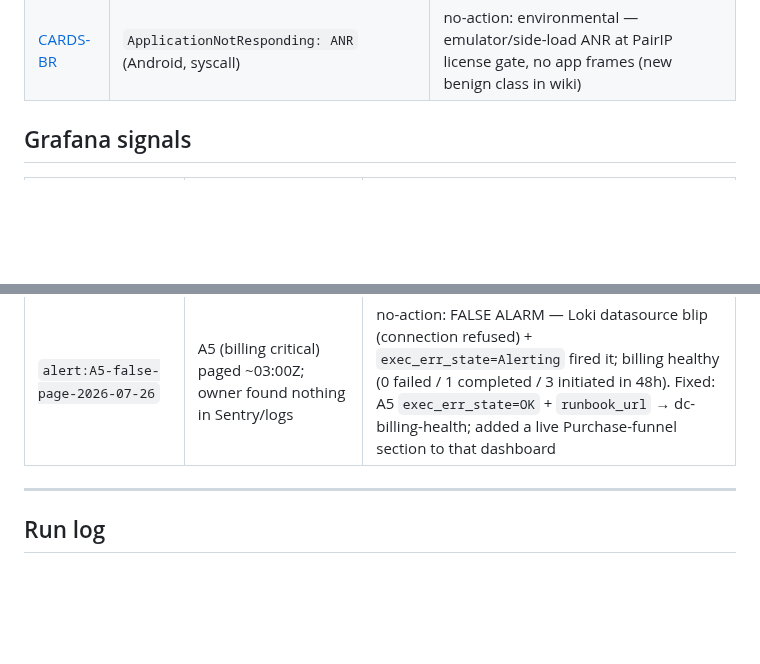
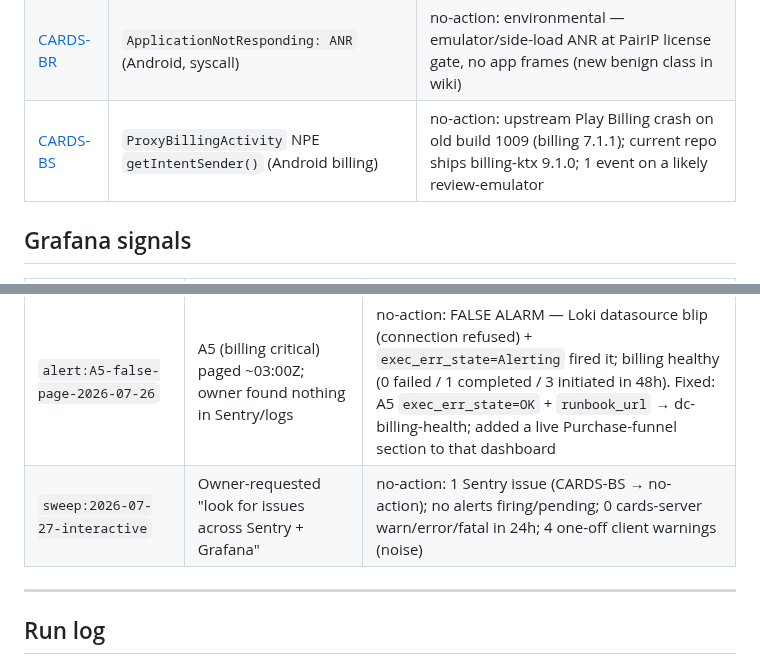
Before and after one commit to Elijah-Dangerfield/Cards, a Markdown page: docs/agent/observability-log.md, 2 parts joined by grey strips. GitHub-like rendering; blank space fills up the shorter version.

```diff
--- a/docs/agent/observability-log.md
+++ b/docs/agent/observability-log.md
@@ -28,6 +28,7 @@ duplicate) if a resolved signal gets materially worse.
 | [CARDS-A2](https://elijah-dangerfield.sentry.io/issues/CARDS-A2) | `Server rejected replayed receipt for order …555` (iOS) | no-action: dup of BILL-13 (replayed-receipt cluster) |
 | [CARDS-AB](https://elijah-dangerfield.sentry.io/issues/CARDS-AB) | `Terminally rejected replayed receipt for order …555 — finishing it` (client) | no-action: dup of BILL-13; client's terminal-finish path logged at error → Sentry noise |
 | [CARDS-BR](https://elijah-dangerfield.sentry.io/issues/CARDS-BR) | `ApplicationNotResponding: ANR` (Android, syscall) | no-action: environmental — emulator/side-load ANR at PairIP license gate, no app frames (new benign class in wiki) |
+| [CARDS-BS](https://elijah-dangerfield.sentry.io/issues/CARDS-BS) | `ProxyBillingActivity` NPE `getIntentSender()` (Android billing) | no-action: upstream Play Billing crash on old build 1009 (billing 7.1.1); current repo ships billing-ktx 9.1.0; 1 event on a likely review-emulator |
 
 ## Grafana signals
 
@@ -40,6 +41,7 @@ duplicate) if a resolved signal gets materially worse.
 | `alerts:A1-A7-2026-07-15-nightly` | Firing-alert sweep (A1–A7) + OnCall + Loki server error/warn sweep + Pulse skim | no-action: none firing/pending, no OnCall groups; billing rejections present but only at WARN (covered by BILL-11/12 via CARDS-9V) |
 | `alerts:A1-A7-2026-07-17-nightly` | Firing-alert sweep (A1–A7) + OnCall + Loki server warn/error/fatal sweep | no-action: none firing/pending, no OnCall groups; 4 WARN lines all apple_account_mismatch redeem rejections (covered by BILL-11/12/13) |
 | `alert:A5-false-page-2026-07-26` | A5 (billing critical) paged ~03:00Z; owner found nothing in Sentry/logs | no-action: FALSE ALARM — Loki datasource blip (connection refused) + `exec_err_state=Alerting` fired it; billing healthy (0 failed / 1 completed / 3 initiated in 48h). Fixed: A5 `exec_err_state=OK` + `runbook_url` → dc-billing-health; added a live Purchase-funnel section to that dashboard |
+| `sweep:2026-07-27-interactive` | Owner-requested "look for issues across Sentry + Grafana" | no-action: 1 Sentry issue (CARDS-BS → no-action); no alerts firing/pending; 0 cards-server warn/error/fatal in 24h; 4 one-off client warnings (noise) |
 
 ---
 
```
Also changed, not shown: other parts of docs/agent/observability-log.md (+8 -0 lines), 1 other file.
